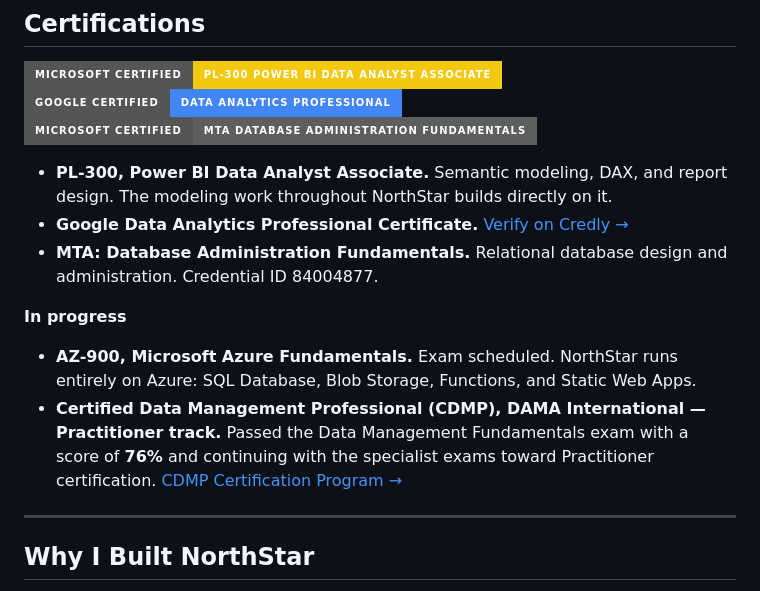
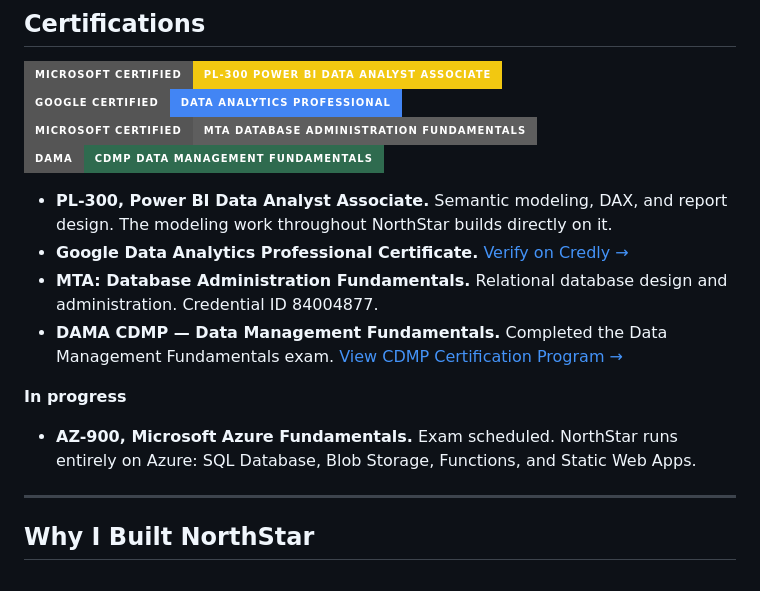
Before and after one commit to Ams1078/northstar-analytics-platform, a Markdown page: README.md, the part around the change. GitHub-like rendering; badges without logos.

```diff
--- a/README.md
+++ b/README.md
@@ -30,15 +30,16 @@ NorthStar combines those experiences into one project that simulates how I would
 ![PL-300](https://img.shields.io/badge/Microsoft%20Certified-PL--300%20Power%20BI%20Data%20Analyst%20Associate-F2C811?style=for-the-badge&logo=powerbi&logoColor=black)
 [![Google Data Analytics](https://img.shields.io/badge/Google%20Certified-Data%20Analytics%20Professional-4285F4?style=for-the-badge&logo=google&logoColor=white)](https://www.credly.com/badges/2c9f81c4-eaca-49d3-be0f-5ca94b38a756/linked_in_profile)
 ![MTA Database Administration](https://img.shields.io/badge/Microsoft%20Certified-MTA%20Database%20Administration%20Fundamentals-5E5E5E?style=for-the-badge&logo=microsoft&logoColor=white)
+[![DAMA CDMP](https://img.shields.io/badge/DAMA-CDMP%20Data%20Management%20Fundamentals-2F6B4F?style=for-the-badge)](https://cdmp.info/)
 
 - **PL-300, Power BI Data Analyst Associate.** Semantic modeling, DAX, and report design. The modeling work throughout NorthStar builds directly on it.
 - **Google Data Analytics Professional Certificate.** [Verify on Credly →](https://www.credly.com/badges/2c9f81c4-eaca-49d3-be0f-5ca94b38a756/linked_in_profile)
 - **MTA: Database Administration Fundamentals.** Relational database design and administration. Credential ID 84004877.
+- **DAMA CDMP — Data Management Fundamentals.** Completed the Data Management Fundamentals exam. [View CDMP Certification Program →](https://cdmp.info/)
 
 **In progress**
 
 - **AZ-900, Microsoft Azure Fundamentals.** Exam scheduled. NorthStar runs entirely on Azure: SQL Database, Blob Storage, Functions, and Static Web Apps.
-- **Certified Data Management Professional (CDMP), DAMA International — Practitioner track.** Passed the Data Management Fundamentals exam with a score of **76%** and continuing with the specialist exams toward Practitioner certification. [CDMP Certification Program →](https://cdmp.info/)
 
 ---
 
```
